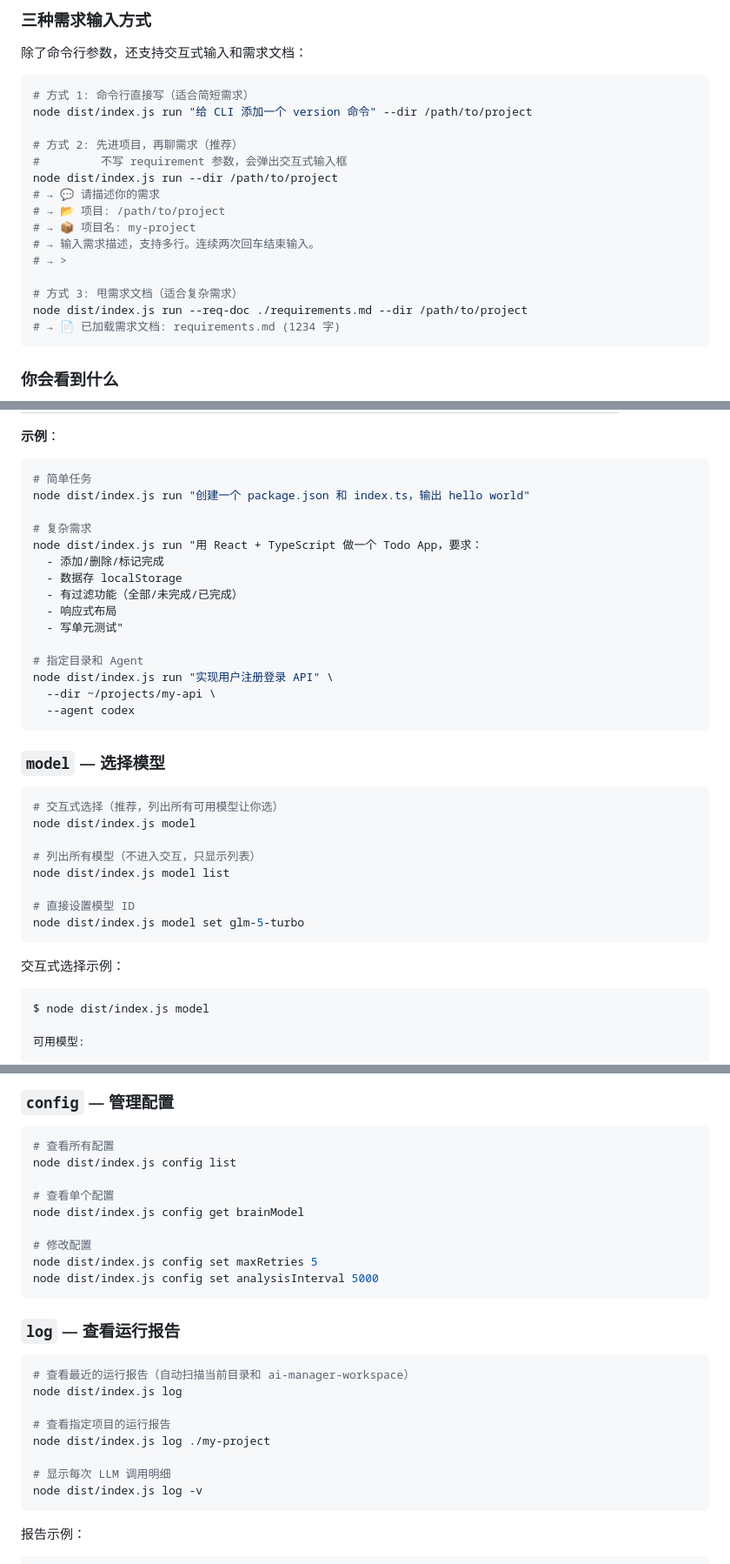
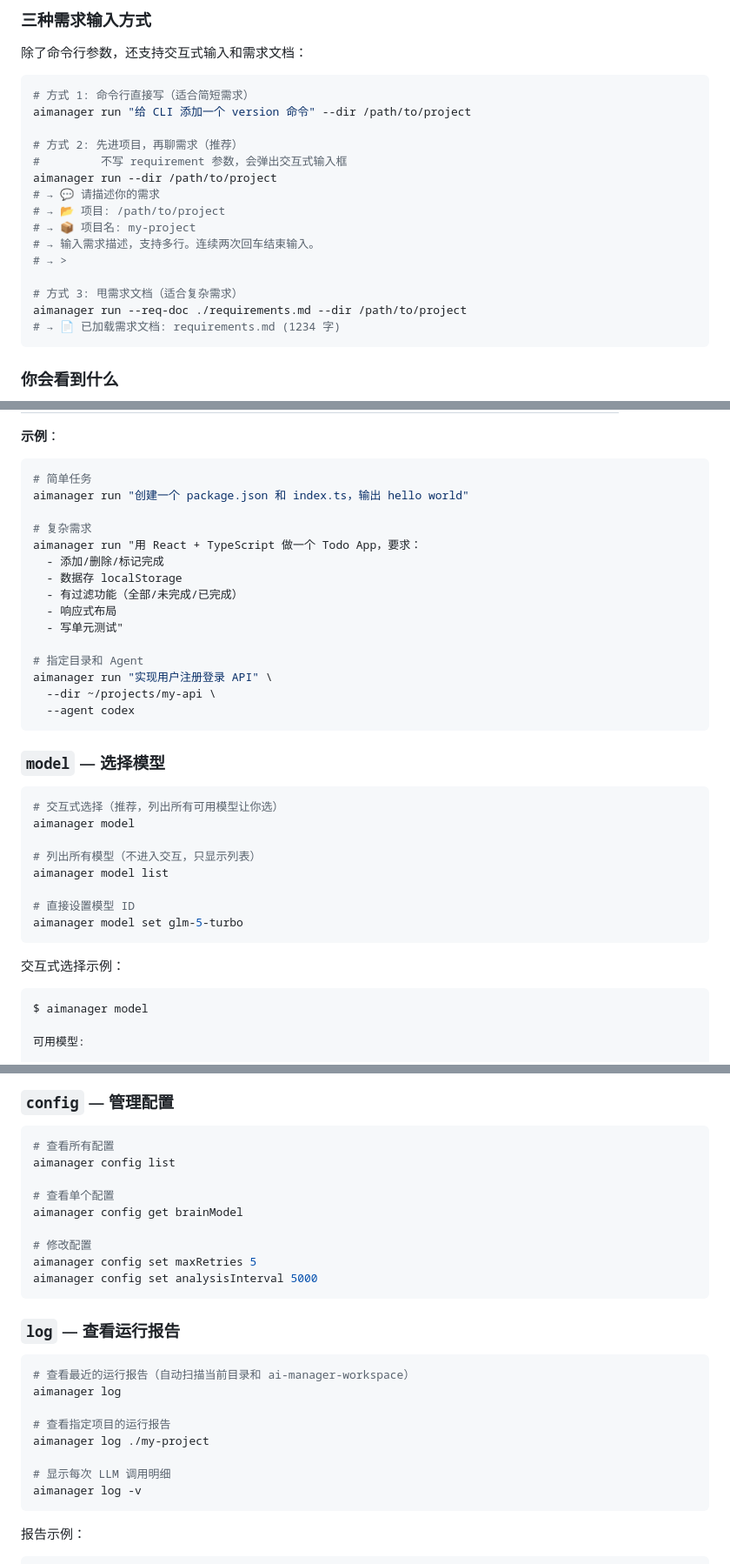
Before and after one commit to tiancai4652/ai-manager, a Markdown page: doc/README.md, 3 parts joined by grey strips. Shown at 87% size. Drawn GitHub-style.

````diff
--- a/doc/README.md
+++ b/doc/README.md
@@ -118,11 +118,11 @@ node dist/index.js run "给登录接口加上验证码" --dir /path/to/existing-
 
 ```bash
 # 方式 1: 命令行直接写（适合简短需求）
-node dist/index.js run "给 CLI 添加一个 version 命令" --dir /path/to/project
+aimanager run "给 CLI 添加一个 version 命令" --dir /path/to/project
 
 # 方式 2: 先进项目，再聊需求（推荐）
 #         不写 requirement 参数，会弹出交互式输入框
-node dist/index.js run --dir /path/to/project
+aimanager run --dir /path/to/project
 # → 💬 请描述你的需求
 # → 📂 项目: /path/to/project
 # → 📦 项目名: my-project
@@ -130,7 +130,7 @@ node dist/index.js run --dir /path/to/project
 # → >
 
 # 方式 3: 甩需求文档（适合复杂需求）
-node dist/index.js run --req-doc ./requirements.md --dir /path/to/project
+aimanager run --req-doc ./requirements.md --dir /path/to/project
 # → 📄 已加载需求文档: requirements.md (1234 字)
 ```
 
@@ -240,10 +240,10 @@ node dist/index.js run [requirement] [选项]
 
 ```bash
 # 简单任务
-node dist/index.js run "创建一个 package.json 和 index.ts，输出 hello world"
+aimanager run "创建一个 package.json 和 index.ts，输出 hello world"
 
 # 复杂需求
-node dist/index.js run "用 React + TypeScript 做一个 Todo App，要求：
+aimanager run "用 React + TypeScript 做一个 Todo App，要求：
   - 添加/删除/标记完成
   - 数据存 localStorage
   - 有过滤功能（全部/未完成/已完成）
@@ -251,7 +251,7 @@ node dist/index.js run "用 React + TypeScript 做一个 Todo App，要求：
   - 写单元测试"
 
 # 指定目录和 Agent
-node dist/index.js run "实现用户注册登录 API" \
+aimanager run "实现用户注册登录 API" \
   --dir ~/projects/my-api \
   --agent codex
 ```
@@ -260,19 +260,19 @@ node dist/index.js run "实现用户注册登录 API" \
 
 ```bash
 # 交互式选择（推荐，列出所有可用模型让你选）
-node dist/index.js model
+aimanager model
 
 # 列出所有模型（不进入交互，只显示列表）
-node dist/index.js model list
+aimanager model list
 
 # 直接设置模型 ID
-node dist/index.js model set glm-5-turbo
+aimanager model set glm-5-turbo
 ```
 
 交互式选择示例：
 
 ```
-$ node dist/index.js model
+$ aimanager model
 
 可用模型:
 
@@ -294,27 +294,27 @@ $ node dist/index.js model
 
 ```bash
 # 查看所有配置
-node dist/index.js config list
+aimanager config list
 
 # 查看单个配置
-node dist/index.js config get brainModel
+aimanager config get brainModel
 
 # 修改配置
-node dist/index.js config set maxRetries 5
-node dist/index.js config set analysisInterval 5000
+aimanager config set maxRetries 5
+aimanager config set analysisInterval 5000
 ```
 
 ### `log` — 查看运行报告
 
 ```bash
 # 查看最近的运行报告（自动扫描当前目录和 ai-manager-workspace）
-node dist/index.js log
+aimanager log
 
 # 查看指定项目的运行报告
-node dist/index.js log ./my-project
+aimanager log ./my-project
 
 # 显示每次 LLM 调用明细
-node dist/index.js log -v
+aimanager log -v
 ```
 
 报告示例：
````
Also changed, not shown: other parts of doc/README.md (+63 -12 lines).
